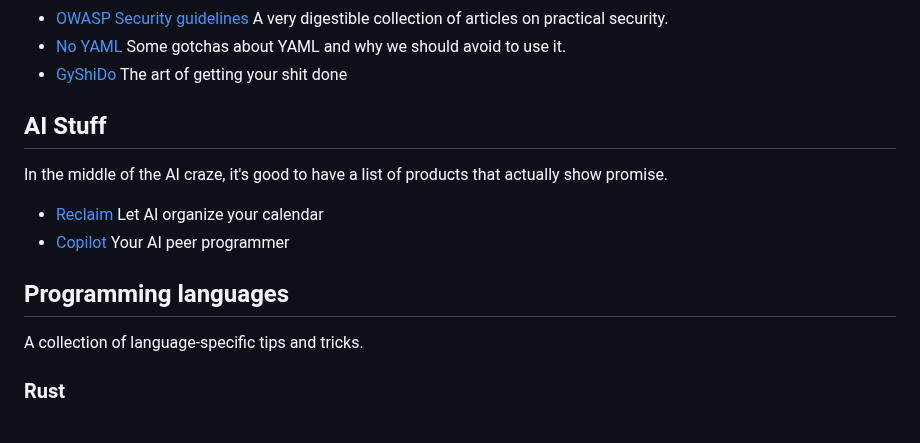
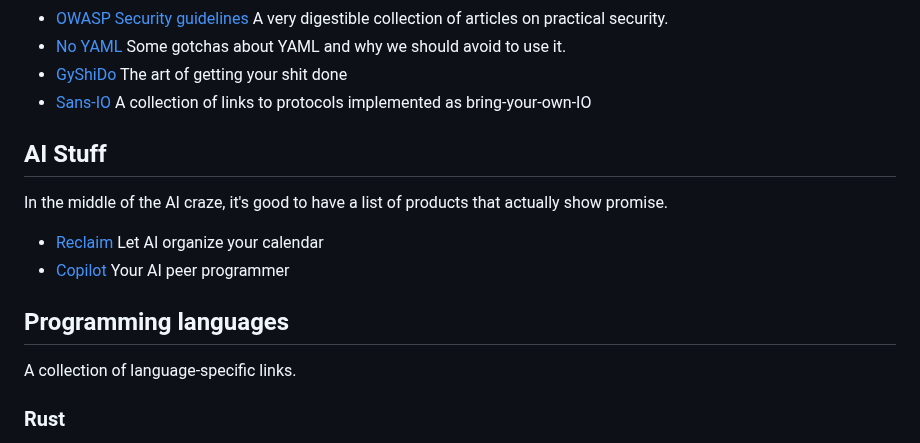
Before and after one commit to chrisglass/links, a Markdown page: README.md, the part around the change. Rendered like a GitHub page.

Commit message:
Add sans-IO

```diff
--- a/README.md
+++ b/README.md
@@ -20,6 +20,7 @@ This is basically a personal reference that also happens to be public
 - [OWASP Security guidelines](https://cheatsheetseries.owasp.org/index.html) A very digestible collection of articles on practical security.
 - [No YAML](https://noyaml.com/) Some gotchas about YAML and why we should avoid to use it.
 - [GyShiDo](https://gyshido.com) The art of getting your shit done
+- [Sans-IO](https://sans-io.readthedocs.io/) A collection of links to protocols implemented as bring-your-own-IO
 
 ## AI Stuff
 
@@ -30,7 +31,7 @@ In the middle of the AI craze, it's good to have a list of products that actuall
 
 ## Programming languages
 
-A collection of language-specific tips and tricks.
+A collection of language-specific links.
 
 ### Rust
 
```
